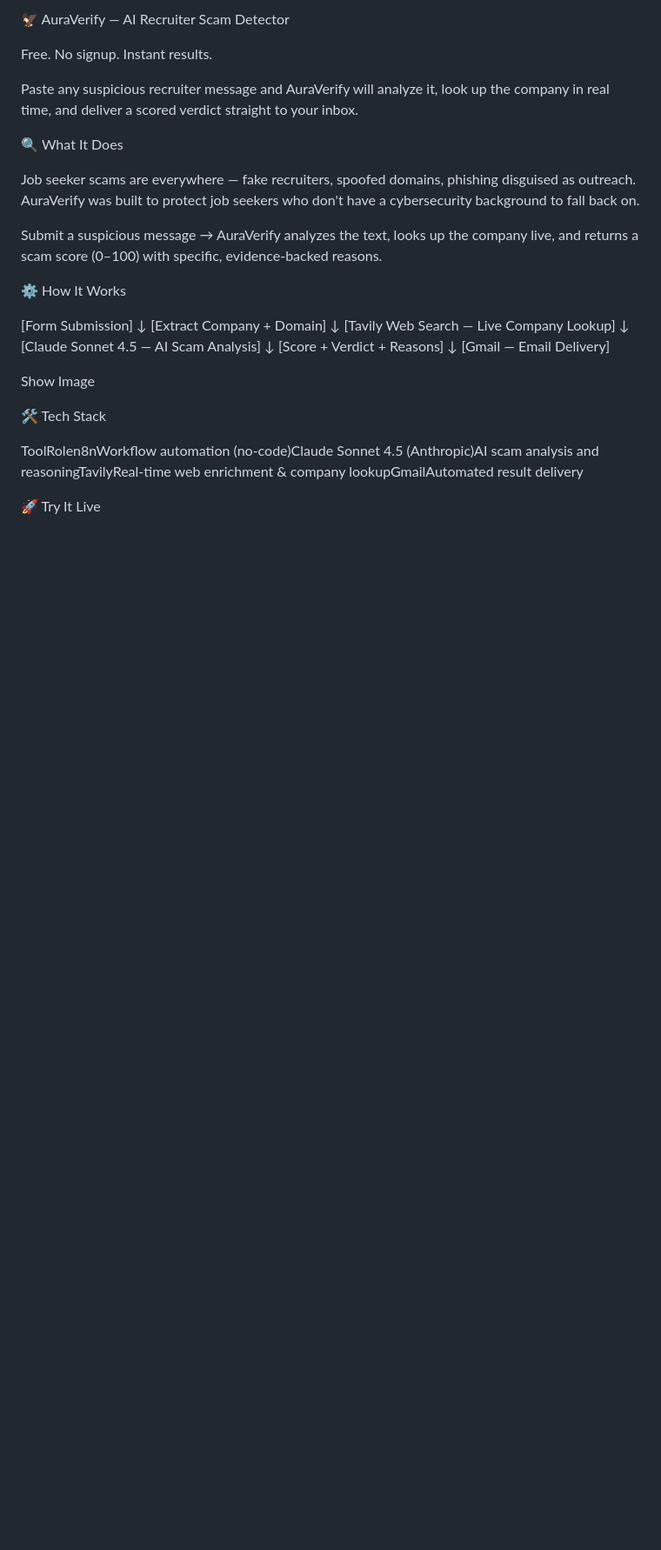
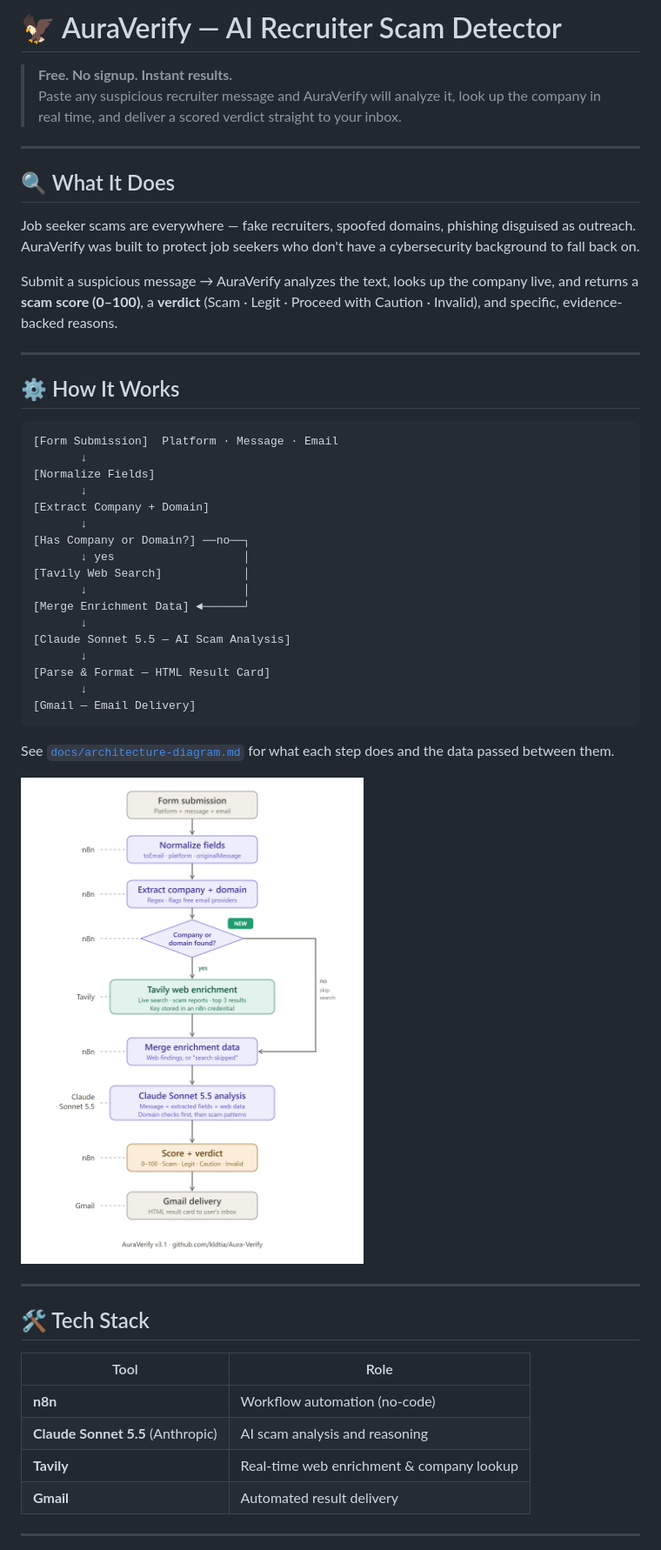
Before and after one commit to kldtia/Aura-Verify, a Markdown page: README.md, the part around one of its changes. Shown at 87% size. Drawn GitHub-style; pictures changed too: docs/auraverify_v3.1_architecture_diagram.png (added); blank space fills up the shorter version.

````diff
--- a/README.md
+++ b/README.md
@@ -1,41 +1,54 @@
-🦅 AuraVerify — AI Recruiter Scam Detector
+# 🦅 AuraVerify — AI Recruiter Scam Detector
 
+> **Free. No signup. Instant results.**
+> Paste any suspicious recruiter message and AuraVerify will analyze it, look up the company in real time, and deliver a scored verdict straight to your inbox.
 
-Free. No signup. Instant results.
+---
 
-Paste any suspicious recruiter message and AuraVerify will analyze it, look up the company in real time, and deliver a scored verdict straight to your inbox.
-
-
-
-
-🔍 What It Does
+## 🔍 What It Does
 
 Job seeker scams are everywhere — fake recruiters, spoofed domains, phishing disguised as outreach. AuraVerify was built to protect job seekers who don't have a cybersecurity background to fall back on.
 
-Submit a suspicious message → AuraVerify analyzes the text, looks up the company live, and returns a scam score (0–100) with specific, evidence-backed reasons.
+Submit a suspicious message → AuraVerify analyzes the text, looks up the company live, and returns a **scam score (0–100)**, a **verdict** (Scam · Legit · Proceed with Caution · Invalid), and specific, evidence-backed reasons.
 
+---
 
-⚙️ How It Works
+## ⚙️ How It Works
 
-[Form Submission]
+```
+[Form Submission]  Platform · Message · Email
+       ↓
+[Normalize Fields]
        ↓
 [Extract Company + Domain]
        ↓
-[Tavily Web Search — Live Company Lookup]
+[Has Company or Domain?] ──no──┐
+       ↓ yes                   │
+[Tavily Web Search]            │
+       ↓                       │
+[Merge Enrichment Data] ◄──────┘
        ↓
-[Claude Sonnet 4.5 — AI Scam Analysis]
+[Claude Sonnet 5.5 — AI Scam Analysis]
        ↓
-[Score + Verdict + Reasons]
+[Parse & Format — HTML Result Card]
        ↓
 [Gmail — Email Delivery]
+```
 
-Show Image
+See [`docs/architecture-diagram.md`](./docs/architecture-diagram.md) for what each step does and the data passed between them.
 
+![AuraVerify v3.1 architecture diagram](./docs/auraverify_v3.1_architecture_diagram.png)
 
-🛠️ Tech Stack
+---
 
-ToolRolen8nWorkflow automation (no-code)Claude Sonnet 4.5 (Anthropic)AI scam analysis and reasoningTavilyReal-time web enrichment & company lookupGmailAutomated result delivery
+## 🛠️ Tech Stack
 
+| Tool | Role |
+|------|------|
+| **n8n** | Workflow automation (no-code) |
+| **Claude Sonnet 5.5** (Anthropic) | AI scam analysis and reasoning |
+| **Tavily** | Real-time web enrichment & company lookup |
+| **Gmail** | Automated result delivery |
 
-🚀 Try It Live
+---
 
````
Also changed, not shown: other parts of README.md (+44 -33 lines), docs/architecture-diagram.md (+52 -24 lines), samples/test_inputs.md (+18 -3 lines), 2 other files.
